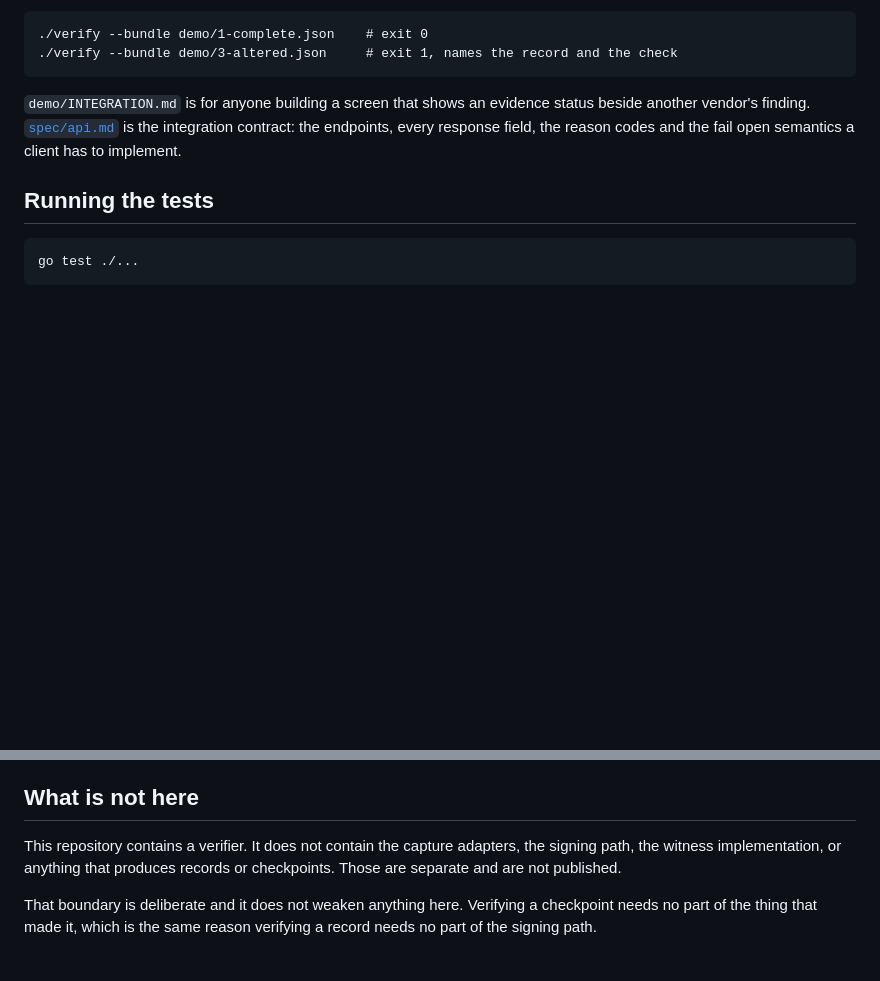
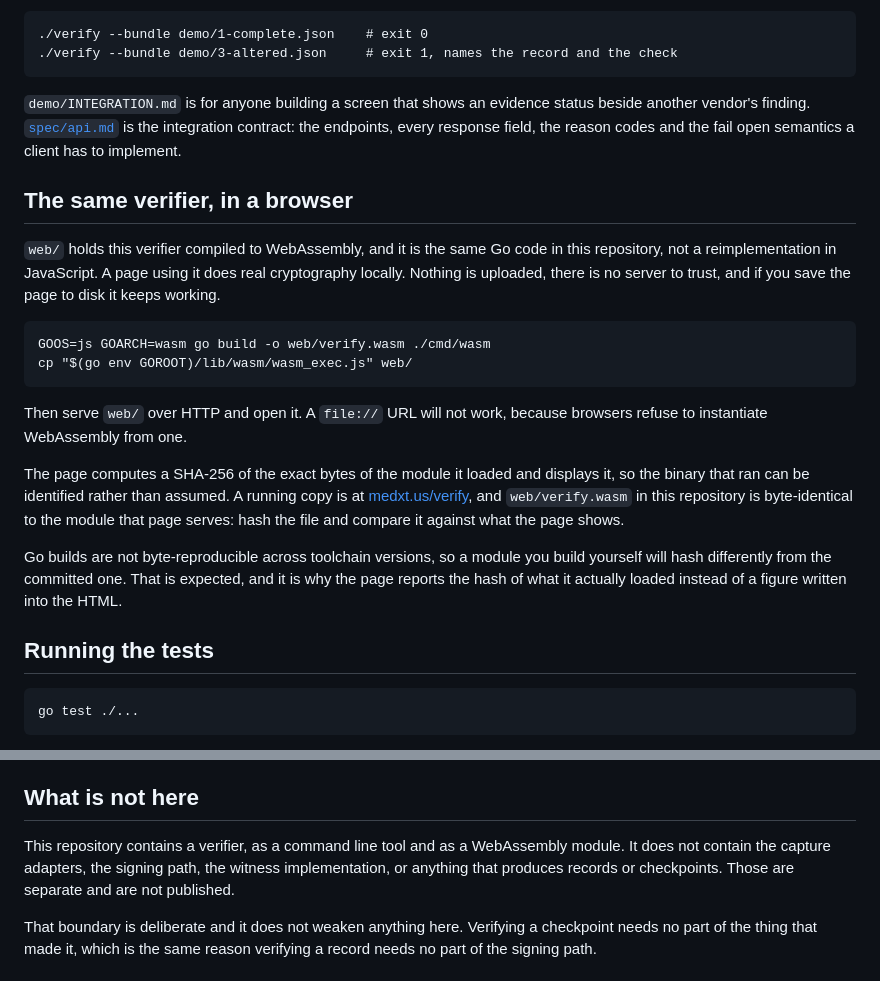
Before and after one commit to med-xt/hpx-verifier, a Markdown page: README.md, 2 parts joined by grey strips. Rendered like a GitHub page; blank space fills up the shorter version.

Commit message:
Document the browser verifier, which was published but unmentioned
web/ went in last commit and the README never said it existed, so the
most persuasive artifact in the repository was invisible. Says how to
build the module, that a file:// URL will not work, that web/verify.wasm
is byte-identical to what medxt.us/verify serves so the hash can be
compared, and that a self-built module hashes differently because Go
builds are not reproducible across toolchain versions.

````diff
--- a/README.md
+++ b/README.md
@@ -211,6 +211,32 @@ status beside another vendor's finding. [`spec/api.md`](spec/api.md) is the
 integration contract: the endpoints, every response field, the reason codes and
 the fail open semantics a client has to implement.
 
+## The same verifier, in a browser
+
+`web/` holds this verifier compiled to WebAssembly, and it is the same Go code
+in this repository, not a reimplementation in JavaScript. A page using it does
+real cryptography locally. Nothing is uploaded, there is no server to trust, and
+if you save the page to disk it keeps working.
+
+```
+GOOS=js GOARCH=wasm go build -o web/verify.wasm ./cmd/wasm
+cp "$(go env GOROOT)/lib/wasm/wasm_exec.js" web/
+```
+
+Then serve `web/` over HTTP and open it. A `file://` URL will not work, because
+browsers refuse to instantiate WebAssembly from one.
+
+The page computes a SHA-256 of the exact bytes of the module it loaded and
+displays it, so the binary that ran can be identified rather than assumed. A
+running copy is at [medxt.us/verify](https://medxt.us/verify), and
+`web/verify.wasm` in this repository is byte-identical to the module that page
+serves: hash the file and compare it against what the page shows.
+
+Go builds are not byte-reproducible across toolchain versions, so a module you
+build yourself will hash differently from the committed one. That is expected,
+and it is why the page reports the hash of what it actually loaded instead of a
+figure written into the HTML.
+
 ## Running the tests
 
 ```
@@ -240,9 +266,10 @@ the operator cannot reissue.
 
 ## What is not here
 
-This repository contains a verifier. It does not contain the capture adapters,
-the signing path, the witness implementation, or anything that produces records
-or checkpoints. Those are separate and are not published.
+This repository contains a verifier, as a command line tool and as a
+WebAssembly module. It does not contain the capture adapters, the signing path,
+the witness implementation, or anything that produces records or checkpoints.
+Those are separate and are not published.
 
 That boundary is deliberate and it does not weaken anything here. Verifying a
 checkpoint needs no part of the thing that made it, which is the same reason
````
